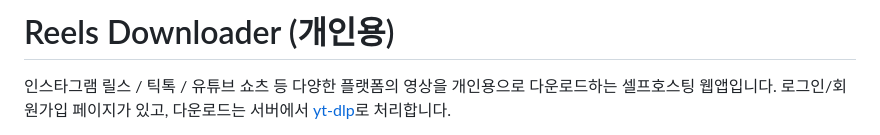
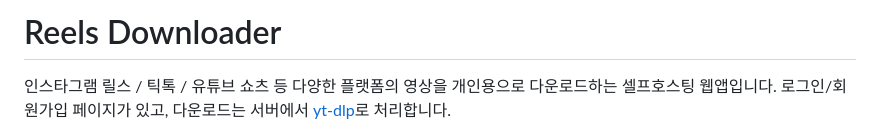
Before and after one commit to zerowar80/reels-downloader, a Markdown page: README.md, the part around the change. GitHub-like rendering.

```diff
--- a/README.md
+++ b/README.md
@@ -1,4 +1,4 @@
-# Reels Downloader (개인용)
+# Reels Downloader
 
 인스타그램 릴스 / 틱톡 / 유튜브 쇼츠 등 다양한 플랫폼의 영상을 개인용으로 다운로드하는 셀프호스팅 웹앱입니다.
 로그인/회원가입 페이지가 있고, 다운로드는 서버에서 [yt-dlp](https://github.com/yt-dlp/yt-dlp)로 처리합니다.
```
